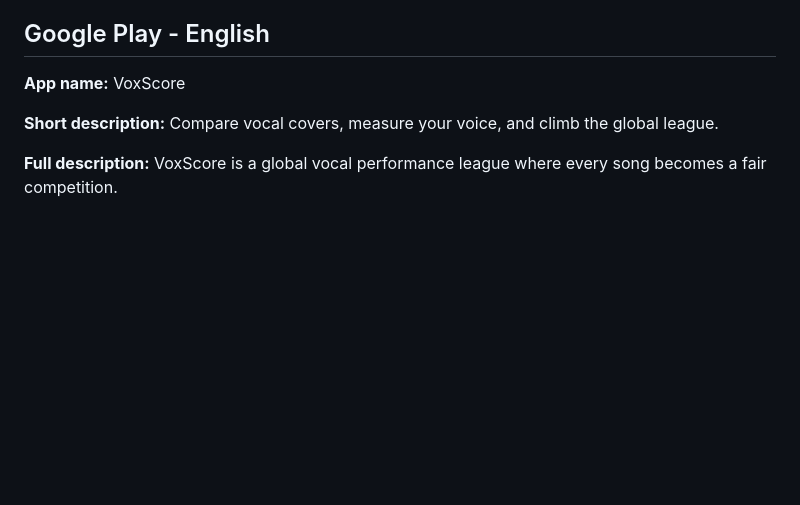
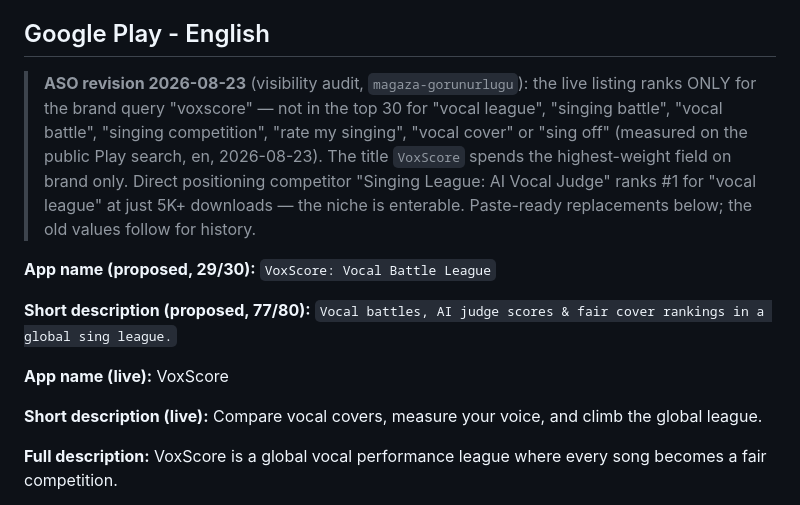
Before and after one commit to mervegulen0909-code/ses-n-duyur-, a Markdown page: docs/store-listing.md, the part around the change. GitHub-like rendering; blank space fills up the shorter version.

```diff
--- a/docs/store-listing.md
+++ b/docs/store-listing.md
@@ -12,9 +12,22 @@ live listing.
 
 ## Google Play - English
 
-**App name:** VoxScore
+> **ASO revision 2026-08-23** (visibility audit, `magaza-gorunurlugu`): the live listing
+> ranks ONLY for the brand query "voxscore" — not in the top 30 for "vocal league",
+> "singing battle", "vocal battle", "singing competition", "rate my singing", "vocal cover"
+> or "sing off" (measured on the public Play search, en, 2026-08-23). The title `VoxScore`
+> spends the highest-weight field on brand only. Direct positioning competitor
+> "Singing League: AI Vocal Judge" ranks #1 for "vocal league" at just 5K+ downloads —
+> the niche is enterable. Paste-ready replacements below; the old values follow for history.
 
-**Short description:**
+**App name (proposed, 29/30):** `VoxScore: Vocal Battle League`
+
+**Short description (proposed, 77/80):**
+`Vocal battles, AI judge scores & fair cover rankings in a global sing league.`
+
+**App name (live):** VoxScore
+
+**Short description (live):**
 Compare vocal covers, measure your voice, and climb the global league.
 
 **Full description:**
```
Also changed, not shown: docs/launch-posts.md (added, +135 -0 lines).
